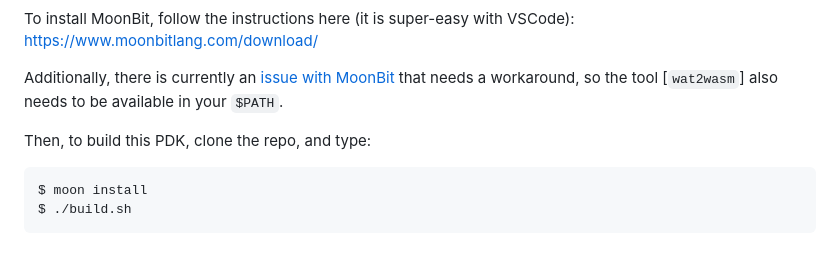
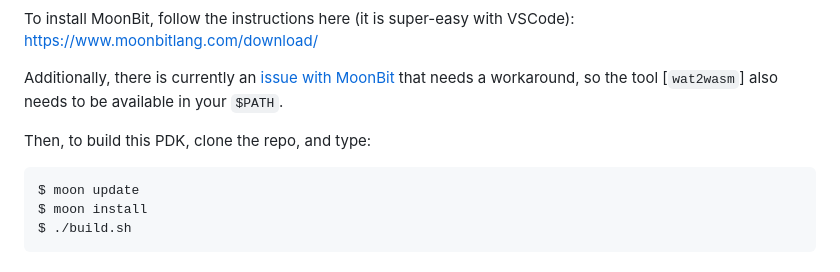
Before and after one commit to extism/moonbit-pdk, a Markdown page: README.md, the part around the change. Rendered like a GitHub page.

Commit message:
Update README.md
Signed-off-by: Glenn Lewis <6598971+gmlewis@users.noreply.github.com>

````diff
--- a/README.md
+++ b/README.md
@@ -19,6 +19,7 @@ so the tool [`wat2wasm`] also needs to be available in your `$PATH`.
 Then, to build this PDK, clone the repo, and type:
 
 ```bash
+$ moon update
 $ moon install
 $ ./build.sh
 ```
````
